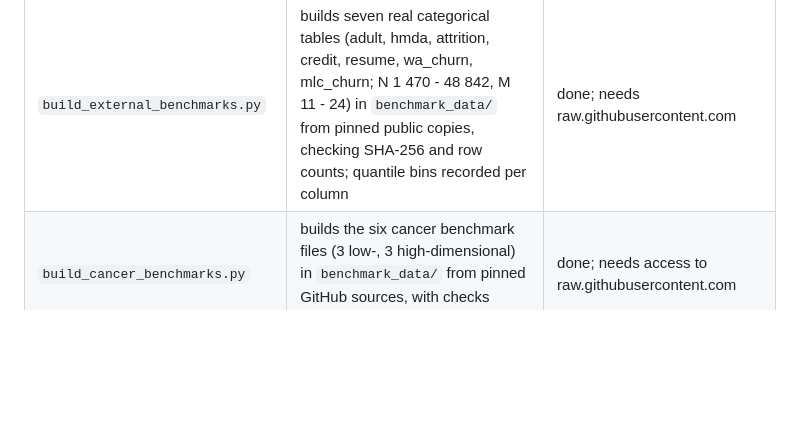
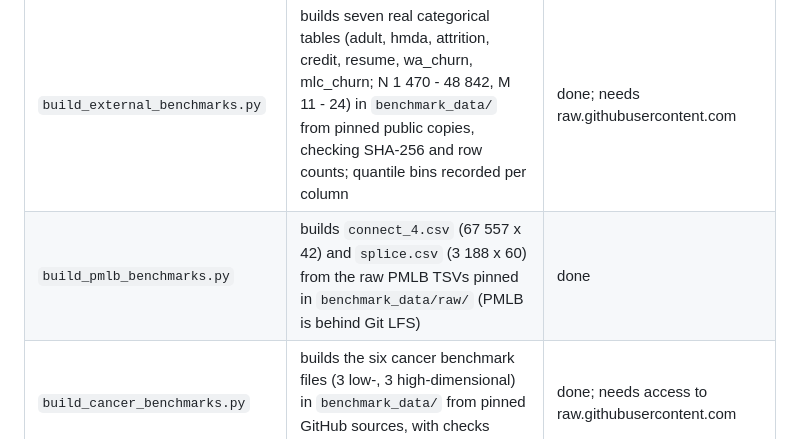
Before and after one commit to nezhdanov2000/EMI, a Markdown page: experiments/README.md, the part around the change. Rendered like a GitHub page; blank space fills up the shorter version.

Commit message:
experiments/README: pmlb builder

```diff
--- a/experiments/README.md
+++ b/experiments/README.md
@@ -12,6 +12,7 @@ Run from the repository root with the versions in `requirements-lock.txt`.
 | `datasets.py` | verifies `benchmark_data/` against `MANIFEST.csv` | done |
 | `build_adult.py` | builds `data/adult_census.csv` (PMD Section 3.2) from UCI | done; needs network |
 | `build_external_benchmarks.py` | builds seven real categorical tables (adult, hmda, attrition, credit, resume, wa_churn, mlc_churn; N 1 470 - 48 842, M 11 - 24) in `benchmark_data/` from pinned public copies, checking SHA-256 and row counts; quantile bins recorded per column | done; needs raw.githubusercontent.com |
+| `build_pmlb_benchmarks.py` | builds `connect_4.csv` (67 557 x 42) and `splice.csv` (3 188 x 60) from the raw PMLB TSVs pinned in `benchmark_data/raw/` (PMLB is behind Git LFS) | done |
 | `build_cancer_benchmarks.py` | builds the six cancer benchmark files (3 low-, 3 high-dimensional) in `benchmark_data/` from pinned GitHub sources, with checks against the published facts | done; needs access to raw.githubusercontent.com |
 | `null_certificate.py` | global null: how often the reported winner carries a false certificate - per-schema (current product), family-wide Bonferroni, split | done; 100 runs: per-schema any branch 68 %, corrected 0 % (nominal 5 %) |
 | `certificate_power.py` | strong control and power with a cell exactly at tau beside a true centre | done; one `--sizes` value per call (500, 1000, 3000); power of the default family certificate at N=500 is 1 % |
```
